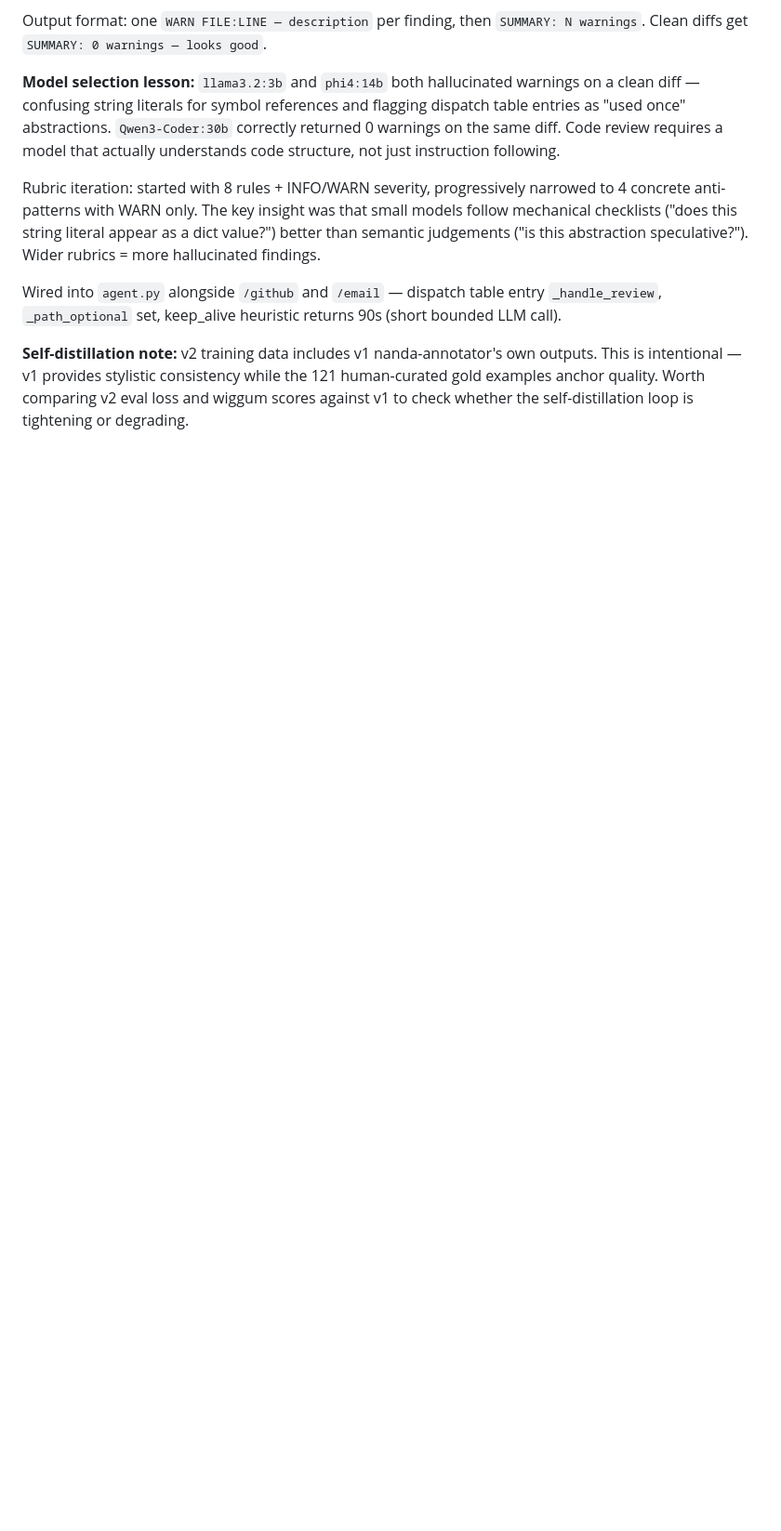
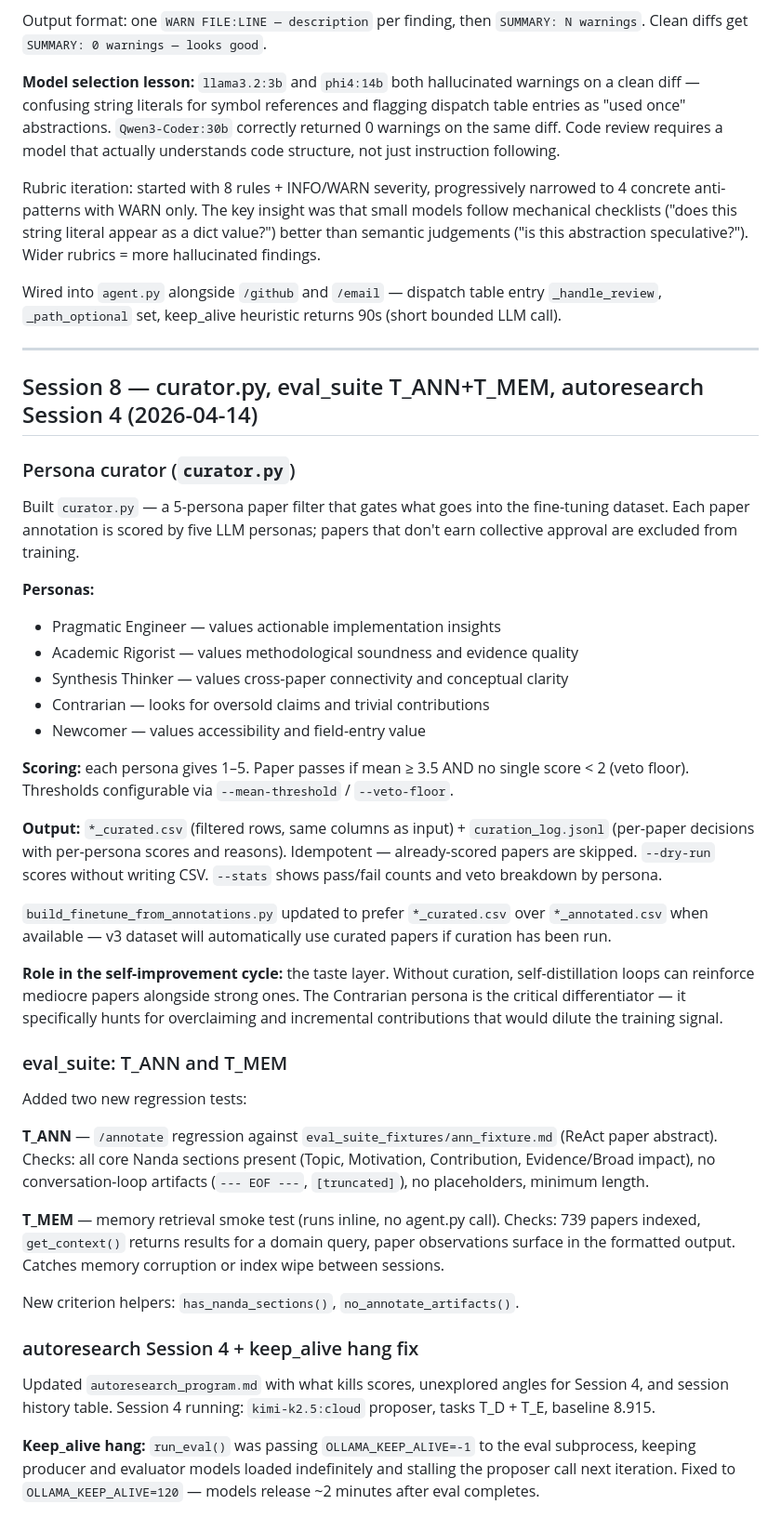
Before and after one commit to nickmccarty/ollama-pi-harness, a Markdown page: journal.md, the part around the change. Shown at 93% size. GitHub-like rendering; blank space fills up the shorter version.

```diff
--- a/journal.md
+++ b/journal.md
@@ -1635,4 +1635,41 @@ Rubric iteration: started with 8 rules + INFO/WARN severity, progressively narro
 
 Wired into `agent.py` alongside `/github` and `/email` — dispatch table entry `_handle_review`, `_path_optional` set, keep_alive heuristic returns 90s (short bounded LLM call).
 
-**Self-distillation note:** v2 training data includes v1 nanda-annotator's own outputs. This is intentional — v1 provides stylistic consistency while the 121 human-curated gold examples anchor quality. Worth comparing v2 eval loss and wiggum scores against v1 to check whether the self-distillation loop is tightening or degrading.
+---
+
+## Session 8 — curator.py, eval_suite T_ANN+T_MEM, autoresearch Session 4 (2026-04-14)
+
+### Persona curator (`curator.py`)
+
+Built `curator.py` — a 5-persona paper filter that gates what goes into the fine-tuning dataset. Each paper annotation is scored by five LLM personas; papers that don't earn collective approval are excluded from training.
+
+**Personas:**
+- Pragmatic Engineer — values actionable implementation insights
+- Academic Rigorist — values methodological soundness and evidence quality
+- Synthesis Thinker — values cross-paper connectivity and conceptual clarity
+- Contrarian — looks for oversold claims and trivial contributions
+- Newcomer — values accessibility and field-entry value
+
+**Scoring:** each persona gives 1–5. Paper passes if mean ≥ 3.5 AND no single score < 2 (veto floor). Thresholds configurable via `--mean-threshold` / `--veto-floor`.
+
+**Output:** `*_curated.csv` (filtered rows, same columns as input) + `curation_log.jsonl` (per-paper decisions with per-persona scores and reasons). Idempotent — already-scored papers are skipped. `--dry-run` scores without writing CSV. `--stats` shows pass/fail counts and veto breakdown by persona.
+
+`build_finetune_from_annotations.py` updated to prefer `*_curated.csv` over `*_annotated.csv` when available — v3 dataset will automatically use curated papers if curation has been run.
+
+**Role in the self-improvement cycle:** the taste layer. Without curation, self-distillation loops can reinforce mediocre papers alongside strong ones. The Contrarian persona is the critical differentiator — it specifically hunts for overclaiming and incremental contributions that would dilute the training signal.
+
+### eval_suite: T_ANN and T_MEM
+
+Added two new regression tests:
+
+**T_ANN** — `/annotate` regression against `eval_suite_fixtures/ann_fixture.md` (ReAct paper abstract). Checks: all core Nanda sections present (Topic, Motivation, Contribution, Evidence/Broad impact), no conversation-loop artifacts (`--- EOF ---`, `[truncated]`), no placeholders, minimum length.
+
+**T_MEM** — memory retrieval smoke test (runs inline, no agent.py call). Checks: 739 papers indexed, `get_context()` returns results for a domain query, paper observations surface in the formatted output. Catches memory corruption or index wipe between sessions.
+
+New criterion helpers: `has_nanda_sections()`, `no_annotate_artifacts()`.
+
+### autoresearch Session 4 + keep_alive hang fix
+
+Updated `autoresearch_program.md` with what kills scores, unexplored angles for Session 4, and session history table. Session 4 running: `kimi-k2.5:cloud` proposer, tasks T_D + T_E, baseline 8.915.
+
+**Keep_alive hang:** `run_eval()` was passing `OLLAMA_KEEP_ALIVE=-1` to the eval subprocess, keeping producer and evaluator models loaded indefinitely and stalling the proposer call next iteration. Fixed to `OLLAMA_KEEP_ALIVE=120` — models release ~2 minutes after eval completes.
```
Also changed, not shown: README.md (+2 -1 lines).
